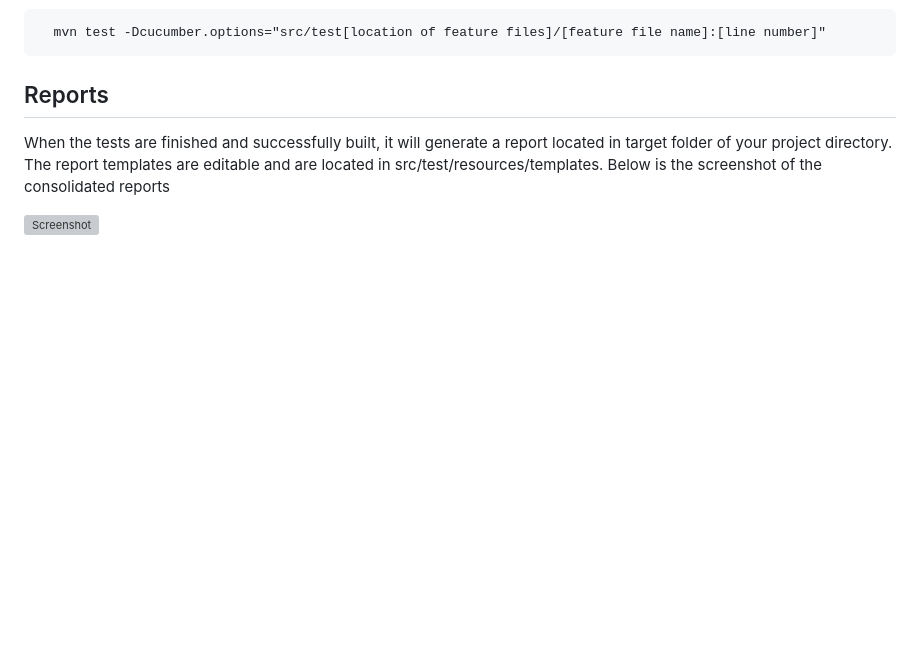
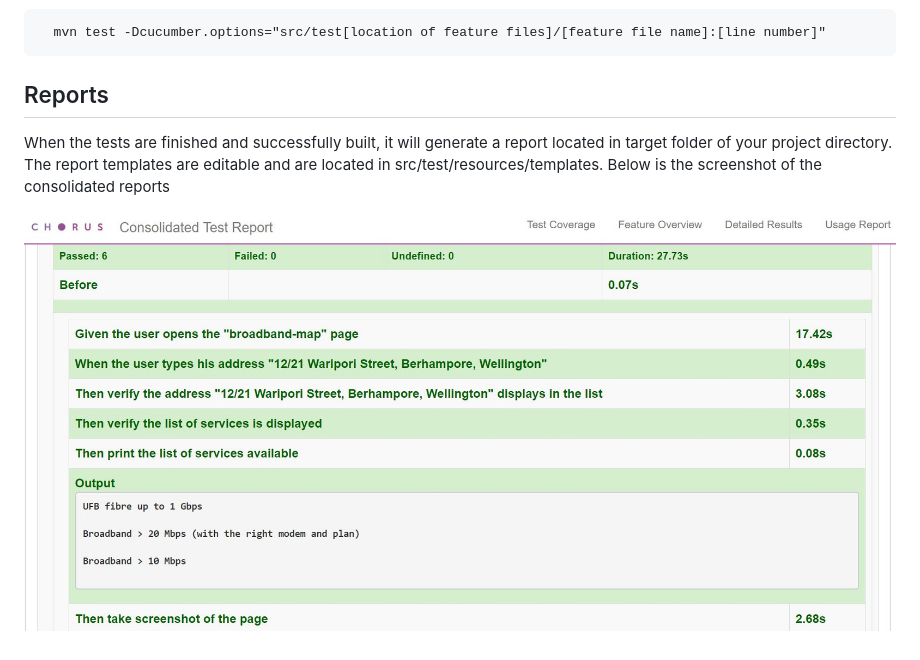
Before and after one commit to constantino10598/bdd-framework, a Markdown page: README.md, the part around the change. GitHub-like rendering; pictures changed too: images/screenshot.JPG; blank space fills up the shorter version; grey boxes are pictures that could not be loaded.

```diff
--- a/README.md
+++ b/README.md
@@ -83,4 +83,4 @@ Some test cases can take hours to run depending on its volume. To filter one tes
 ## Reports
 When the tests are finished and successfully built, it will generate a report located in target folder of your project directory. The report templates are editable and are located in src/test/resources/templates. Below is the screenshot of the consolidated reports
 
-![Screenshot](/screenshot.JPG?raw=true "Report Screenshot")
+![Screenshot](images/screenshot.JPG?raw=true "Report Screenshot")
```
Also changed, not shown: 1 other file.
